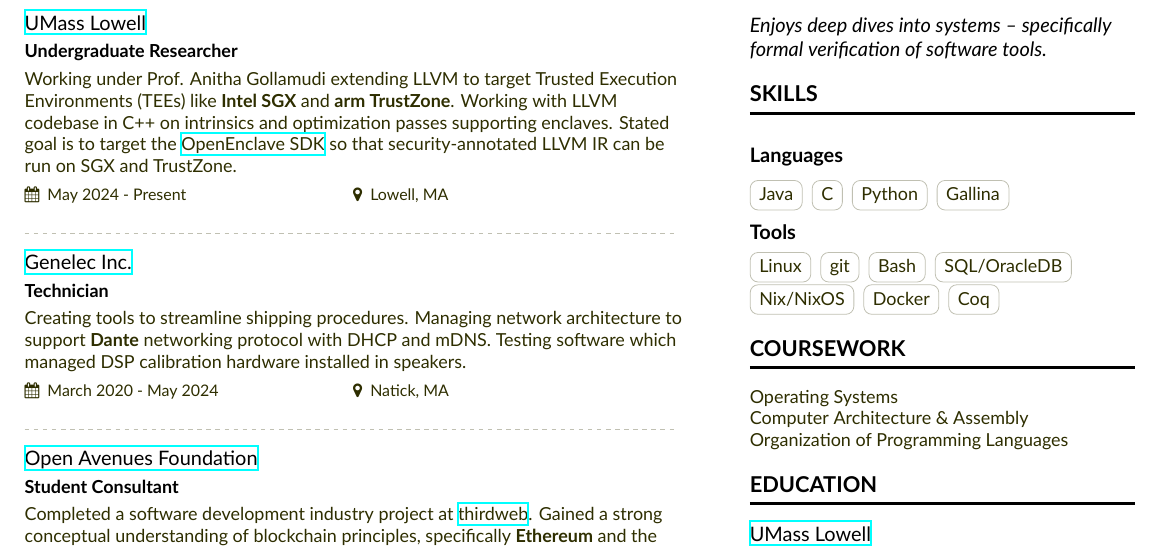
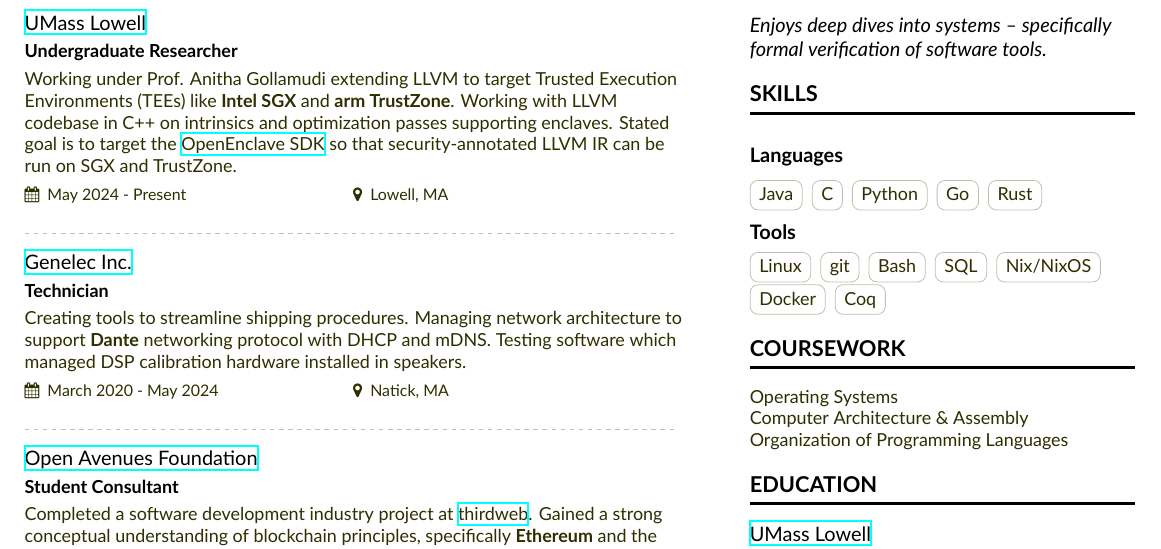
Before and after one commit to andreweggleston/cv, a LaTeX CV (Resume.tex, which reads resume-sidebar.tex): part of the page, cut so that both start at the same text. Compiled offline with XeLaTeX.

Commit message:
Update resume-sidebar.tex

```diff
--- a/resume-sidebar.tex
+++ b/resume-sidebar.tex
@@ -9,13 +9,14 @@
   \cvtag{Java}
   \cvtag{C}
   \cvtag{Python}
-  \cvtag{Gallina}
+  \cvtag{Go}
+  \cvtag{Rust}
 
   \smallskip\cvsubsection{Tools}
   \cvtag{Linux}
   \cvtag{git}
   \cvtag{Bash}
-  \cvtag{SQL/OracleDB}
+  \cvtag{SQL}
   \cvtag{Nix/NixOS}
   \cvtag{Docker}
   \cvtag{Coq}
```
